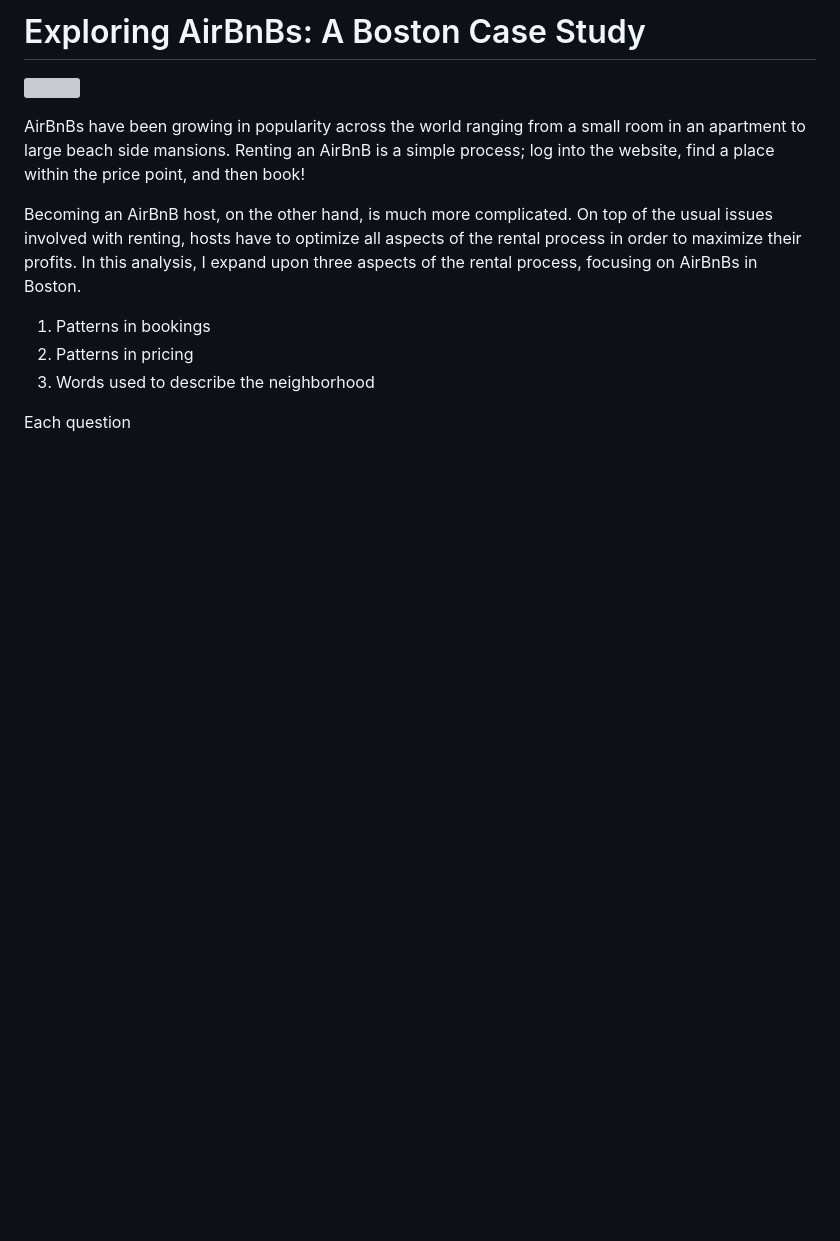
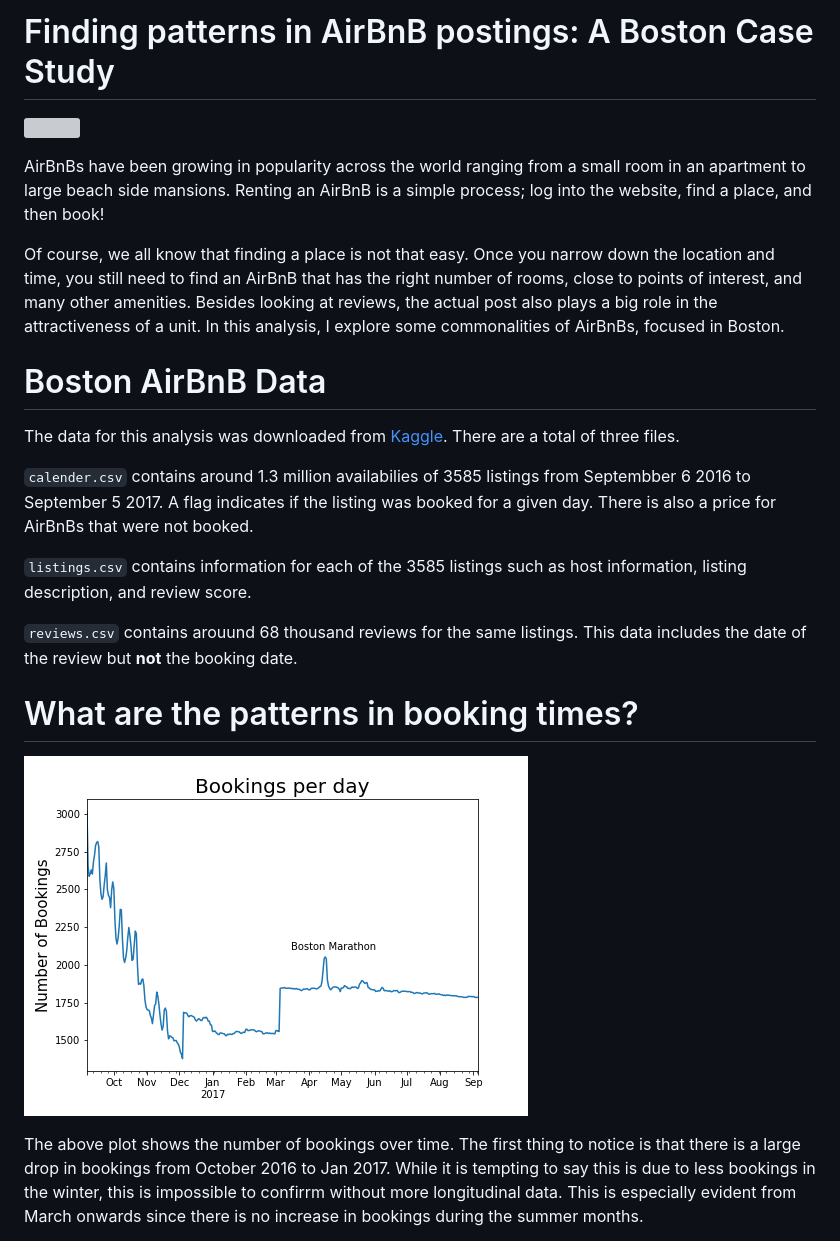
Before and after one commit to kbathina/Udacity, a Markdown page: Project 1/blogpost.md, the part around the change printed below. Rendered like a GitHub page; pictures changed too: Project 1/images/bookings.png (added); blank space fills up the shorter version; grey boxes are pictures that could not be loaded.

Commit message:
updated blogpost

```diff
--- a/Project 1/blogpost.md
+++ b/Project 1/blogpost.md
@@ -1,13 +1,24 @@
-# Exploring AirBnBs: A Boston Case Study
+# Finding patterns in AirBnB postings: A Boston Case Study
 
 ![](https://www.planetware.com/photos-large/USMA/boston-massachusetts-united-states-freedom-trail.jpg)
 
-AirBnBs have been growing in popularity across the world ranging from a small room in an apartment to large beach side mansions. Renting an AirBnB is a simple process; log into the website, find a place within the price point, and then book!
+AirBnBs have been growing in popularity across the world ranging from a small room in an apartment to large beach side mansions. Renting an AirBnB is a simple process; log into the website, find a place, and then book!
 
-Becoming an AirBnB host, on the other hand, is much more complicated. On top of the usual issues involved with renting, hosts have to optimize all aspects of the rental process in order to maximize their profits. In this analysis, I expand upon three aspects of the rental process, focusing on AirBnBs in Boston.
+Of course, we all know that finding a place is not that easy. Once you narrow down the location and time, you still need to find an AirBnB that has the right number of rooms, close to points of interest, and many other amenities. Besides looking at reviews, the actual post also plays a big role in the attractiveness of a unit. In this analysis, I explore some commonalities of AirBnBs, focused in Boston.
 
-1. Patterns in bookings
-2. Patterns in pricing
-3. Words used to describe the neighborhood
+# Boston AirBnB Data
 
-Each question
+The data for this analysis was downloaded from [Kaggle](https://www.kaggle.com/airbnb/boston). There are a total of three files.
+
+`calender.csv` contains around 1.3 million availabilies of 3585 listings from Septembber 6 2016 to September 5 2017. A flag indicates if the listing was booked for a given day. There is also a price for AirBnBs that were not booked.
+
+`listings.csv` contains information for each of the 3585 listings such as host information, listing description, and review score.
+
+`reviews.csv` contains arouund 68 thousand reviews for the same listings. This data includes the date of the review but **not** the booking date.
+
+# What are the patterns in booking times?
+
+![Overall Number of Bookings in Boston](images/bookings.png)
+
+The above plot shows the number of bookings over time. The first thing to notice is that there is a large drop in bookings from October 2016 to Jan 2017. While it is tempting to say this is due to less bookings in the winter, this is impossible to confirrm without more longitudinal data. This is especially evident from March onwards since there is no increase in bookings during the summer months.
+
```
Also changed, not shown: other parts of Project 1/blogpost.md (+12 -0 lines), Project 1/images/DOW-bookings.png (added), 1 other file.
